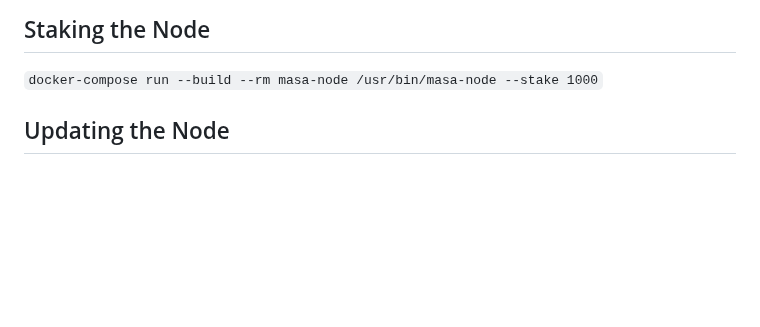
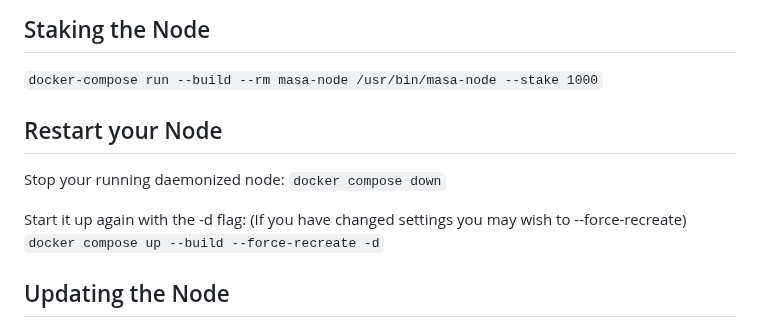
Before and after one commit to masa-finance/masa-oracle, a Markdown page: DOCKER.md, the part around the change. GitHub-like rendering; blank space fills up the shorter version.

````diff
--- a/DOCKER.md
+++ b/DOCKER.md
@@ -83,6 +83,14 @@ When the transactions have settled, you can stake
 
 ```docker-compose run --build --rm masa-node /usr/bin/masa-node --stake 1000```
 
+## Restart your Node
+
+Stop your running daemonized node:
+```docker compose down```
+
+Start it up again with the -d flag: (If you have changed settings you may wish to --force-recreate)
+```docker compose up --build --force-recreate -d```
+
 ## Updating the Node
 
 To update your node, pull the latest changes from the Git repository (if applicable), then rebuild and restart your Docker containers:
````
